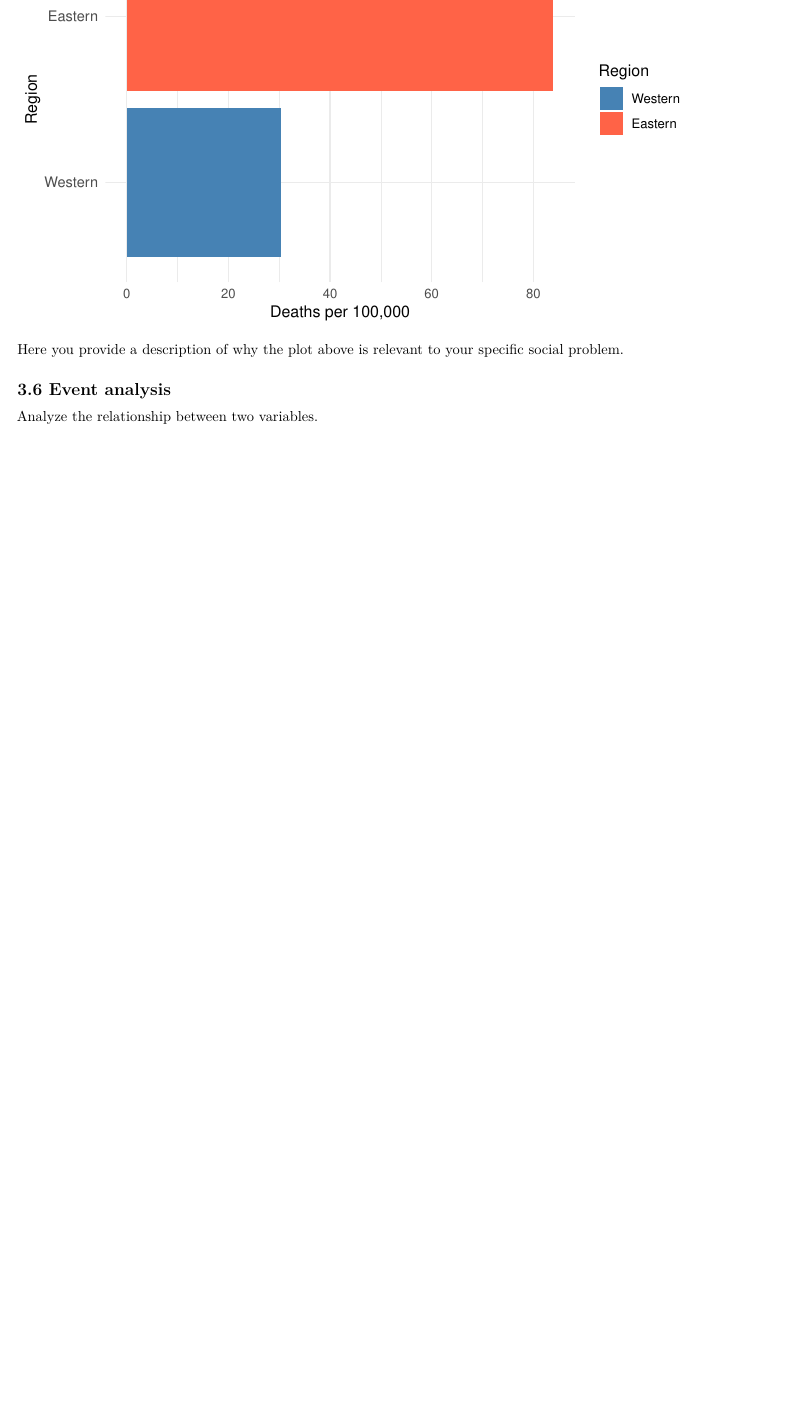
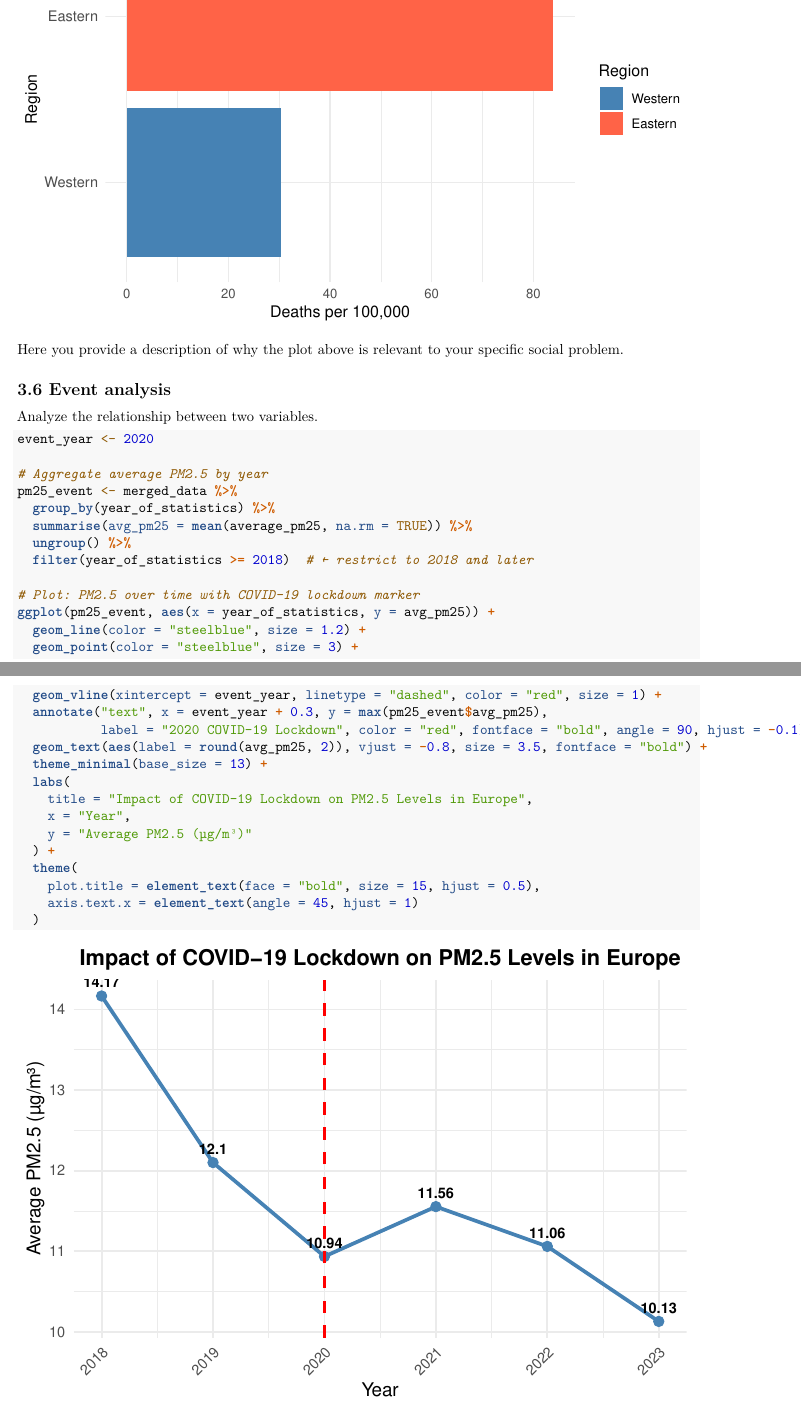
Before and after one commit to angelohbb/PM2.5, an R Markdown document (Template_Assignment.Rmd): part of page 11 of 12 before the commit and two parts of pages 11 and 12 of 13 after it, the two joined at a grey line, cut so that both start at the same text, the shorter picture padded with empty space. Rendered offline with R 4.5, knitr and Pandoc, then LaTeX, with nearby package versions; some code elsewhere in the file could not run offline; column names are cleaned by a stand-in for the janitor package.

Commit message:
Latest changes

````diff
--- a/Template_Assignment.Rmd
+++ b/Template_Assignment.Rmd
@@ -424,6 +424,33 @@ Here you provide a description of why the plot above is relevant to your specifi
 Analyze the relationship between two variables.
 
 ```{r analysis}
+event_year <- 2020
+
+# Aggregate average PM2.5 by year
+pm25_event <- merged_data %>%
+  group_by(year_of_statistics) %>%
+  summarise(avg_pm25 = mean(average_pm25, na.rm = TRUE)) %>%
+  ungroup() %>%
+  filter(year_of_statistics >= 2018)  # ← restrict to 2018 and later
+
+# Plot: PM2.5 over time with COVID-19 lockdown marker
+ggplot(pm25_event, aes(x = year_of_statistics, y = avg_pm25)) +
+  geom_line(color = "steelblue", size = 1.2) +
+  geom_point(color = "steelblue", size = 3) +
+  geom_vline(xintercept = event_year, linetype = "dashed", color = "red", size = 1) +
+  annotate("text", x = event_year + 0.3, y = max(pm25_event$avg_pm25),
+           label = "2020 COVID-19 Lockdown", color = "red", fontface = "bold", angle = 90, hjust = -0.1) +
+  geom_text(aes(label = round(avg_pm25, 2)), vjust = -0.8, size = 3.5, fontface = "bold") +
+  theme_minimal(base_size = 13) +
+  labs(
+    title = "Impact of COVID-19 Lockdown on PM2.5 Levels in Europe",
+    x = "Year",
+    y = "Average PM2.5 (µg/m³)"
+  ) +
+  theme(
+    plot.title = element_text(face = "bold", size = 15, hjust = 0.5),
+    axis.text.x = element_text(angle = 45, hjust = 1)
+  )
 
 ```
 
````
